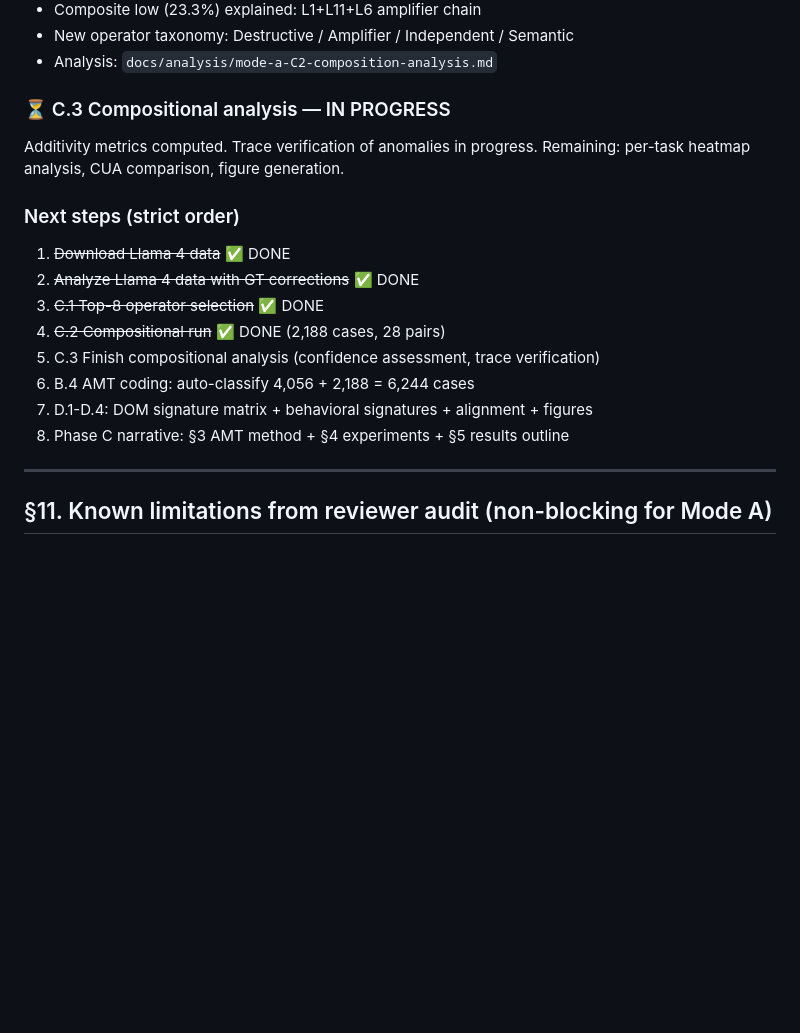
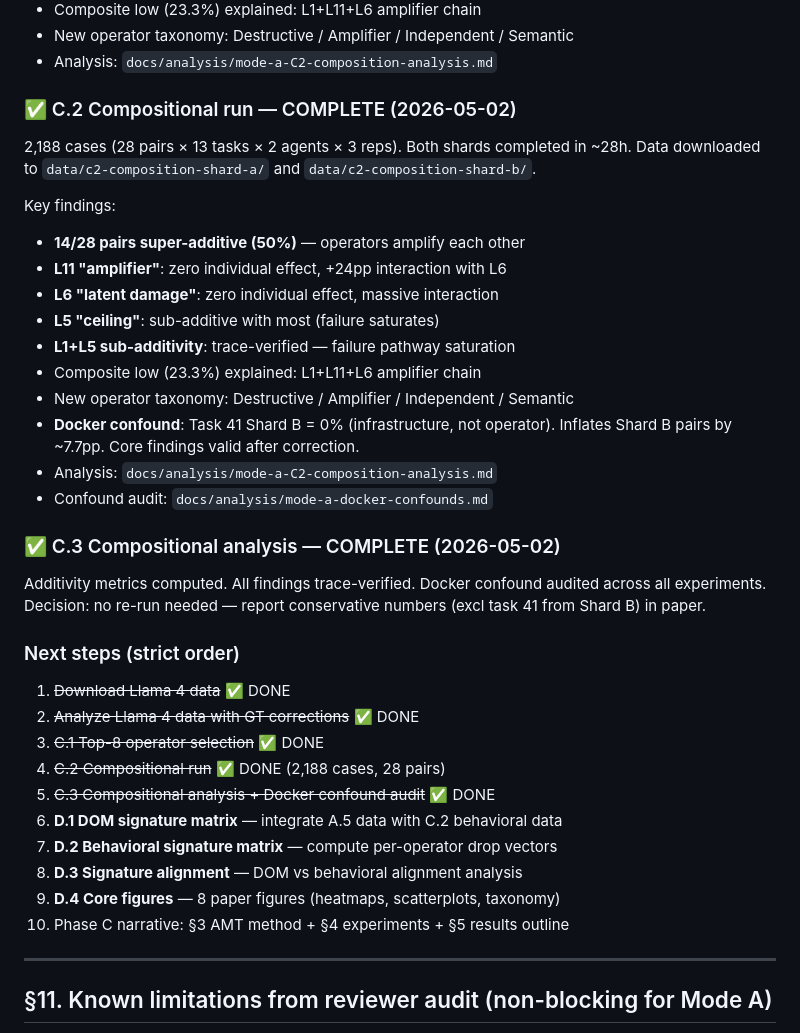
Before and after one commit to Alex-jjh/ai-agent-accessibility, a Markdown page: .kiro/steering/2026-04-27-chi2027-roadmap-v8.md, the part around the change. GitHub-like rendering; blank space fills up the shorter version.

Commit message:
docs: roadmap update — C.2/C.3 complete, next is D.1-D.4 (signatures + figures)

```diff
--- a/.kiro/steering/2026-04-27-chi2027-roadmap-v8.md
+++ b/.kiro/steering/2026-04-27-chi2027-roadmap-v8.md
@@ -1013,10 +1013,29 @@ Key findings:
 - New operator taxonomy: Destructive / Amplifier / Independent / Semantic
 - Analysis: `docs/analysis/mode-a-C2-composition-analysis.md`
 
-### ⏳ C.3 Compositional analysis — IN PROGRESS
+### ✅ C.2 Compositional run — COMPLETE (2026-05-02)
 
-Additivity metrics computed. Trace verification of anomalies in progress.
-Remaining: per-task heatmap analysis, CUA comparison, figure generation.
+2,188 cases (28 pairs × 13 tasks × 2 agents × 3 reps). Both shards completed
+in ~28h. Data downloaded to `data/c2-composition-shard-a/` and `data/c2-composition-shard-b/`.
+
+Key findings:
+- **14/28 pairs super-additive (50%)** — operators amplify each other
+- **L11 "amplifier"**: zero individual effect, +24pp interaction with L6
+- **L6 "latent damage"**: zero individual effect, massive interaction
+- **L5 "ceiling"**: sub-additive with most (failure saturates)
+- **L1+L5 sub-additivity**: trace-verified — failure pathway saturation
+- Composite low (23.3%) explained: L1+L11+L6 amplifier chain
+- New operator taxonomy: Destructive / Amplifier / Independent / Semantic
+- **Docker confound**: Task 41 Shard B = 0% (infrastructure, not operator).
+  Inflates Shard B pairs by ~7.7pp. Core findings valid after correction.
+- Analysis: `docs/analysis/mode-a-C2-composition-analysis.md`
+- Confound audit: `docs/analysis/mode-a-docker-confounds.md`
+
+### ✅ C.3 Compositional analysis — COMPLETE (2026-05-02)
+
+Additivity metrics computed. All findings trace-verified. Docker confound
+audited across all experiments. Decision: no re-run needed — report
+conservative numbers (excl task 41 from Shard B) in paper.
 
 ### Next steps (strict order)
 
@@ -1024,10 +1043,12 @@ Remaining: per-task heatmap analysis, CUA comparison, figure generation.
 2. ~~Analyze Llama 4 data with GT corrections~~ ✅ DONE
 3. ~~C.1 Top-8 operator selection~~ ✅ DONE
 4. ~~C.2 Compositional run~~ ✅ DONE (2,188 cases, 28 pairs)
-5. C.3 Finish compositional analysis (confidence assessment, trace verification)
-6. B.4 AMT coding: auto-classify 4,056 + 2,188 = 6,244 cases
-7. D.1-D.4: DOM signature matrix + behavioral signatures + alignment + figures
-8. Phase C narrative: §3 AMT method + §4 experiments + §5 results outline
+5. ~~C.3 Compositional analysis + Docker confound audit~~ ✅ DONE
+6. **D.1 DOM signature matrix** — integrate A.5 data with C.2 behavioral data
+7. **D.2 Behavioral signature matrix** — compute per-operator drop vectors
+8. **D.3 Signature alignment** — DOM vs behavioral alignment analysis
+9. **D.4 Core figures** — 8 paper figures (heatmaps, scatterplots, taxonomy)
+10. Phase C narrative: §3 AMT method + §4 experiments + §5 results outline
 
 ---
 
```
